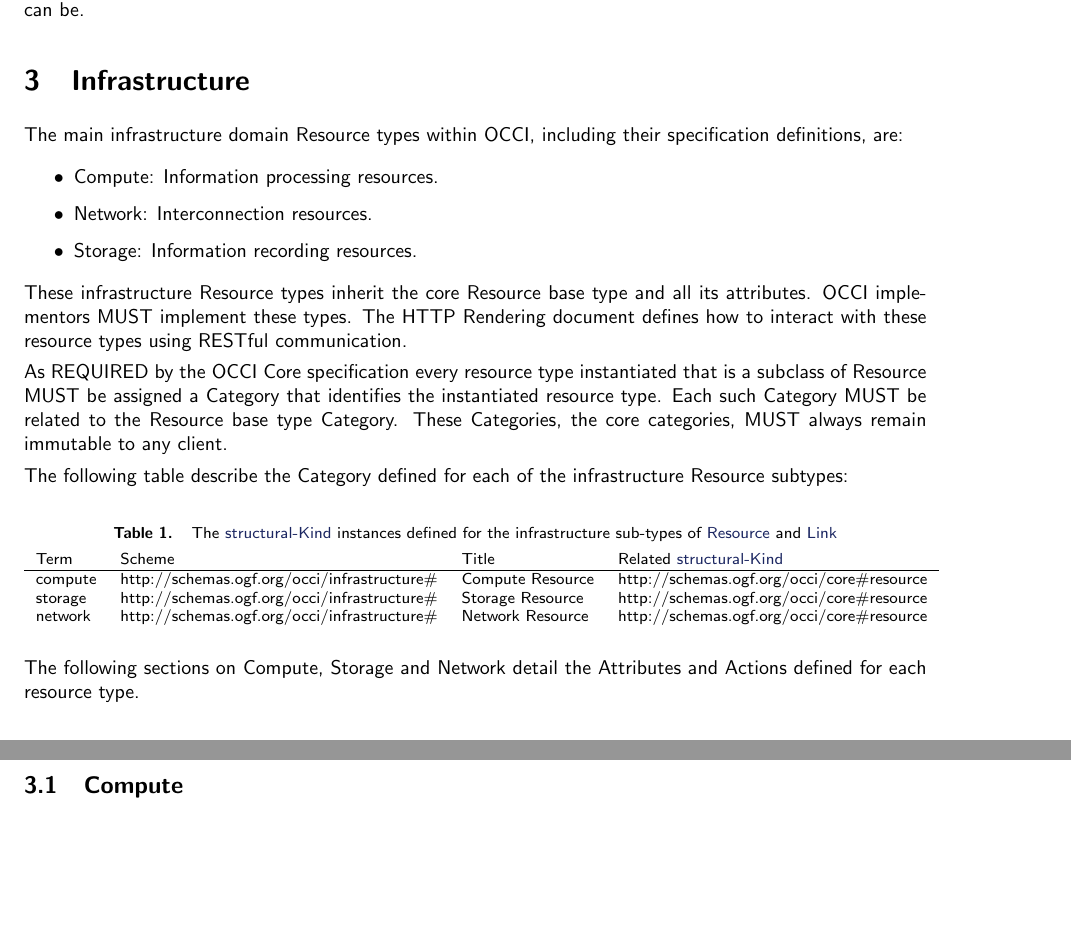
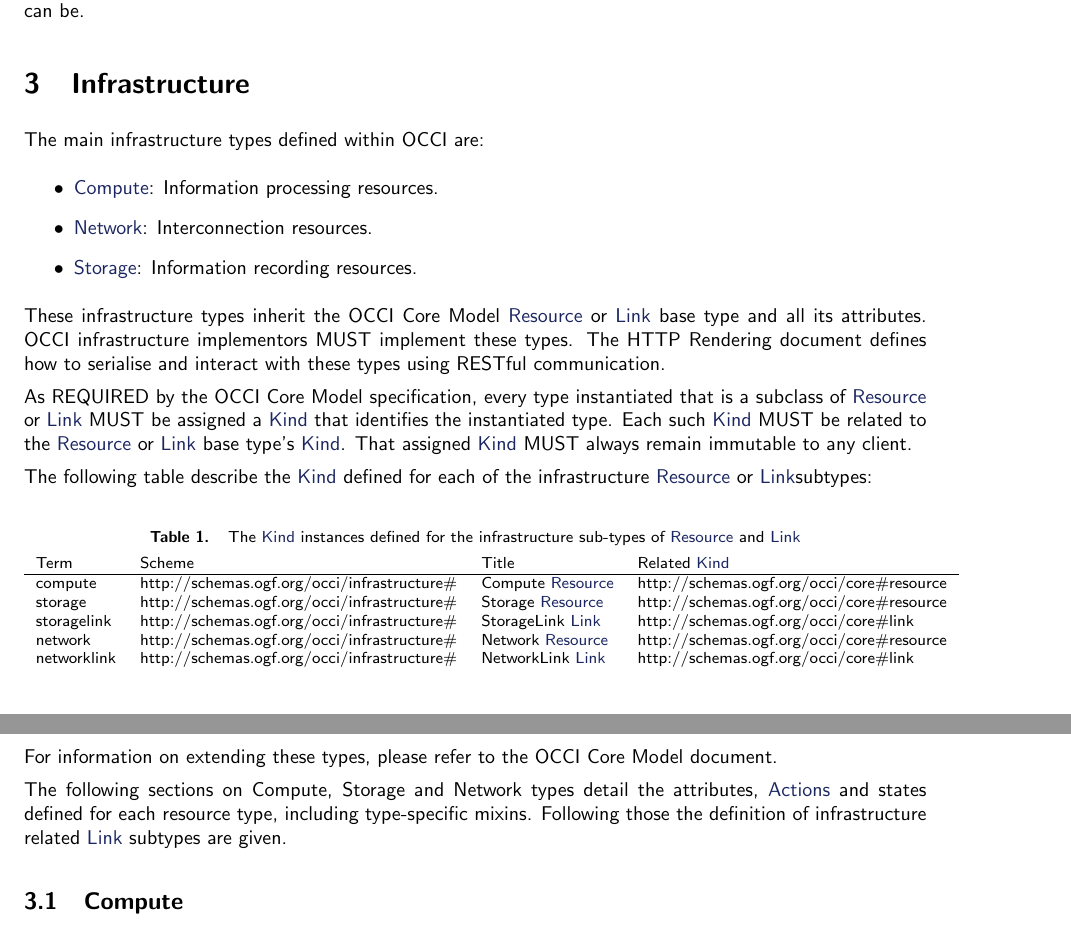
Before and after one commit to occiware/occi-wg, a LaTeX document (infrastructure.tex): two parts of pages 3 and 4 of 10, joined at a grey line, cut so that both start at the same text, the shorter picture padded with empty space. Compiled offline with pdfLaTeX.

Commit message:
updates to the introduction to infrastructure (section 3)
git-svn-id: file://localhost/tmp/svn2git/occi-wg/svn/trunk@296 03f8628b-ed47-4a1f-bca9-bd5ac709a1f8

```diff
--- a/infrastructure.tex
+++ b/infrastructure.tex
@@ -96,30 +96,48 @@ possible request and outcomes can be.
 
 \section{Infrastructure}
 
-The main infrastructure domain Resource types within OCCI, including their specification definitions, are:
+The main infrastructure types defined within OCCI are:
 \begin{itemize}
-\item Compute: Information processing resources.
-\item Network: Interconnection resources.
-\item Storage: Information recording resources.
+\item \hl{Compute}: Information processing resources.
+\item \hl{Network}: Interconnection resources.
+\item \hl{Storage}: Information recording resources.
 \end{itemize}
-These infrastructure Resource types inherit the core Resource base type and all its attributes. OCCI implementors MUST implement these types. The HTTP Rendering document defines how to interact with these resource types using RESTful communication.
+These infrastructure types inherit the OCCI Core Model \hl{Resource} or \hl{Link} base type and all its
+attributes. OCCI infrastructure implementors MUST implement these types. The HTTP
+Rendering document defines how to serialise and interact with these types
+using RESTful communication.
 
-As REQUIRED by the OCCI Core specification every resource type instantiated that is a subclass of Resource MUST be assigned a Category that identifies the instantiated resource type. Each such Category MUST be related to the Resource base type Category. These Categories, the core categories, MUST always remain immutable to any client.
+As REQUIRED by the OCCI Core Model specification, every type instantiated that is
+a subclass of \hl{Resource} or \hl{Link} MUST be assigned a \hl{Kind} that identifies the instantiated
+type. Each such \hl{Kind} MUST be related to the \hl{Resource} or \hl{Link} base type's \hl{Kind}.
+That assigned \hl{Kind} MUST always remain immutable to any client.
 
-The following table describe the Category defined for each of the infrastructure Resource subtypes:
+The following table describe the \hl{Kind} defined for each of the infrastructure \hl{Resource}
+or \hl{Link}subtypes:
 
-\mytablefloat{\label{tbl:kinds}The \hl{structural-Kind} instances defined for
+\mytablefloat{\label{tbl:kinds}The \hl{Kind} instances defined for
 the infrastructure sub-types of \hl{Resource} and \hl{Link}}{
 \begin{tabular}{llll}
-Term & Scheme & Title & Related \hl{structural-Kind} \\
+Term & Scheme & Title & Related \hl{Kind} \\
 \hline
-compute & http://schemas.ogf.org/occi/infrastructure\# & Compute Resource & http://schemas.ogf.org/occi/core\#resource \\
-storage & http://schemas.ogf.org/occi/infrastructure\# & Storage Resource & http://schemas.ogf.org/occi/core\#resource \\
-network & http://schemas.ogf.org/occi/infrastructure\# & Network Resource & http://schemas.ogf.org/occi/core\#resource \\
+compute & http://schemas.ogf.org/occi/infrastructure\# & Compute \hl{Resource}
+& http://schemas.ogf.org/occi/core\#resource \\
+storage & http://schemas.ogf.org/occi/infrastructure\# & Storage \hl{Resource}
+& http://schemas.ogf.org/occi/core\#resource \\
+storagelink & http://schemas.ogf.org/occi/infrastructure\# & StorageLink \hl{Link}
+& http://schemas.ogf.org/occi/core\#link \\
+network & http://schemas.ogf.org/occi/infrastructure\# & Network \hl{Resource}
+& http://schemas.ogf.org/occi/core\#resource \\
+networklink & http://schemas.ogf.org/occi/infrastructure\# & NetworkLink \hl{Link}
+& http://schemas.ogf.org/occi/core\#link \\
 \end{tabular}
 }
 
-The following sections on Compute, Storage and Network detail the Attributes and Actions defined for each resource type.
+For information on extending these types, please refer to the OCCI Core Model document.
+
+The following sections on Compute, Storage and Network types detail the attributes,
+\hl{Actions} and states defined for each resource type, including type-specific mixins.
+Following those the definition of infrastructure related \hl{Link} subtypes are given.
 
 \subsection{Compute}
 The Compute type represent a generic information processing resource, e.g.~a
```
